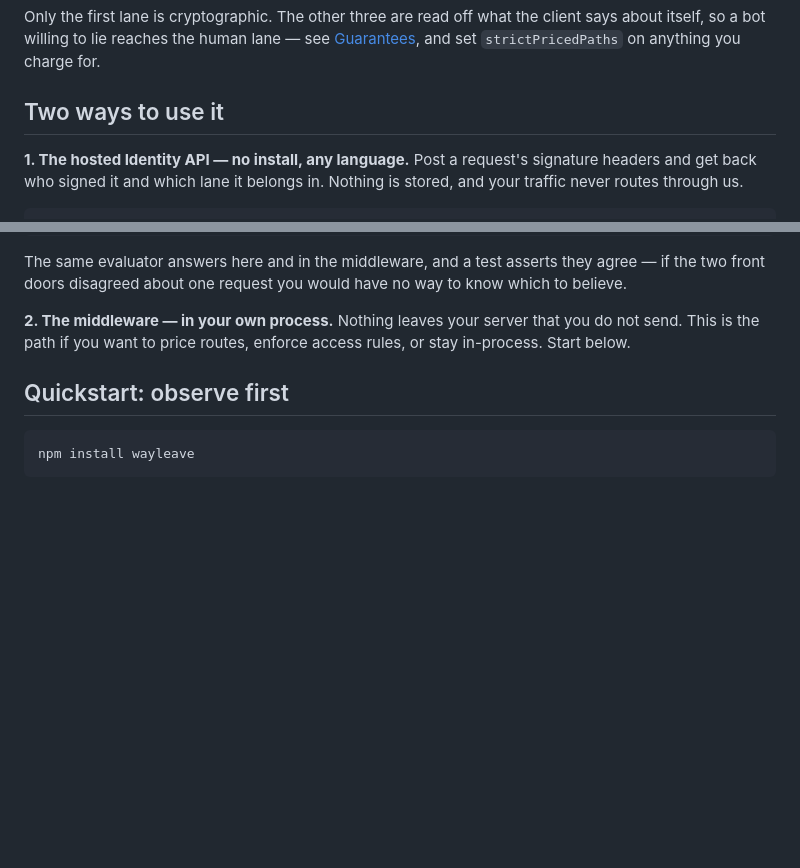
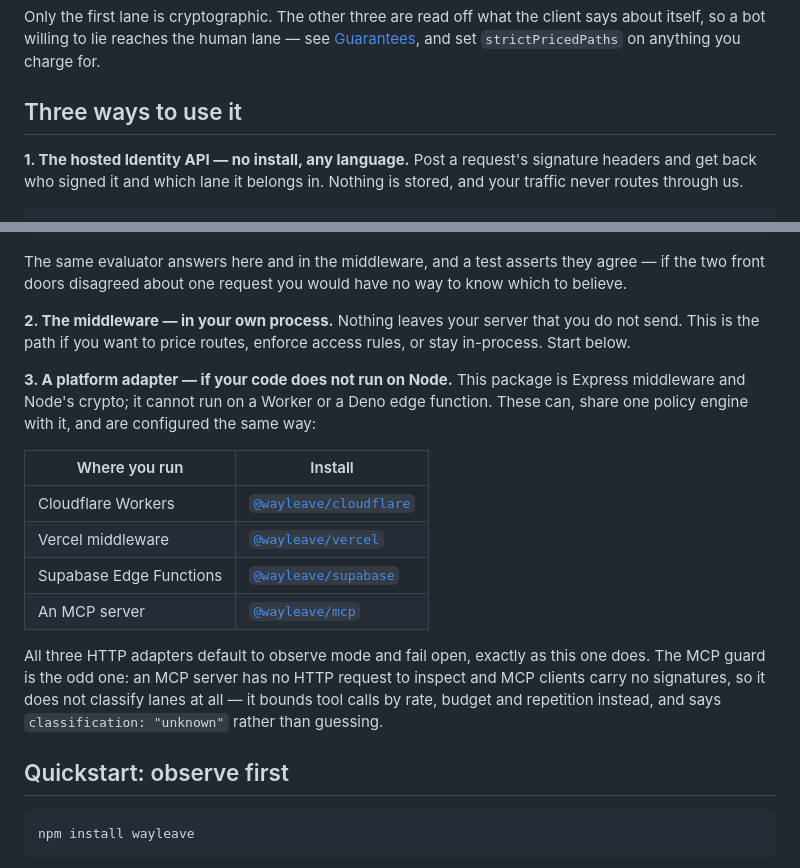
Before and after one commit to gibrancorbin11-hub/wayleave, a Markdown page: README.md, 2 parts joined by grey strips. GitHub-like rendering; blank space fills up the shorter version.

Commit message:
The README offered Express or nothing, and there are four other ways in
"Two ways to use it" listed the hosted Identity API and this middleware. But
this package is Express and Node's crypto — it cannot run on a Worker or a
Deno edge function at all. Someone on Cloudflare reading this concluded they
needed an Express server, and the adapter that would have taken them ten
minutes went unmentioned.

Three published adapters and the MCP guard now have a row each. The MCP one is
described as the odd case it is rather than listed alongside as if it did the
same job: an MCP server has no HTTP request to inspect and MCP clients carry
no signatures, so it does not classify lanes at all and says
`classification: "unknown"` rather than guessing one.

@wayleave/netlify is deliberately NOT in the table. It is built and tested,
but publishing it failed with ENEEDAUTH — a package that does not exist yet
cannot have a trusted publisher, so its first release needs a credential. A
README row pointing at a 404 is exactly the kind of claim this project is
trying to stop making, so it goes in when the package does.

Every remaining link was checked against the registry rather than assumed.

Co-Authored-By: Claude Opus 5 (1M context) <noreply@anthropic.com>

```diff
--- a/README.md
+++ b/README.md
@@ -25,7 +25,7 @@ Then policy runs per lane: allow, deny, rate-limit — and on routes you price,
 
 Only the first lane is cryptographic. The other three are read off what the client says about itself, so a bot willing to lie reaches the human lane — see [Guarantees](#guarantees-honestly-stated), and set `strictPricedPaths` on anything you charge for.
 
-## Two ways to use it
+## Three ways to use it
 
 **1. The hosted Identity API — no install, any language.** Post a request's
 signature headers and get back who signed it and which lane it belongs in.
@@ -53,6 +53,24 @@ way to know which to believe.
 **2. The middleware — in your own process.** Nothing leaves your server that
 you do not send. This is the path if you want to price routes, enforce access
 rules, or stay in-process. Start below.
+
+**3. A platform adapter — if your code does not run on Node.** This package is
+Express middleware and Node's crypto; it cannot run on a Worker or a Deno
+edge function. These can, share one policy engine with it, and are configured
+the same way:
+
+| Where you run | Install |
+|---|---|
+| Cloudflare Workers | [`@wayleave/cloudflare`](https://www.npmjs.com/package/@wayleave/cloudflare) |
+| Vercel middleware | [`@wayleave/vercel`](https://www.npmjs.com/package/@wayleave/vercel) |
+| Supabase Edge Functions | [`@wayleave/supabase`](https://www.npmjs.com/package/@wayleave/supabase) |
+| An MCP server | [`@wayleave/mcp`](https://www.npmjs.com/package/@wayleave/mcp) |
+
+All three HTTP adapters default to observe mode and fail open, exactly as this
+one does. The MCP guard is the odd one: an MCP server has no HTTP request to
+inspect and MCP clients carry no signatures, so it does not classify lanes at
+all — it bounds tool calls by rate, budget and repetition instead, and says
+`classification: "unknown"` rather than guessing.
 
 ## Quickstart: observe first
 
```
